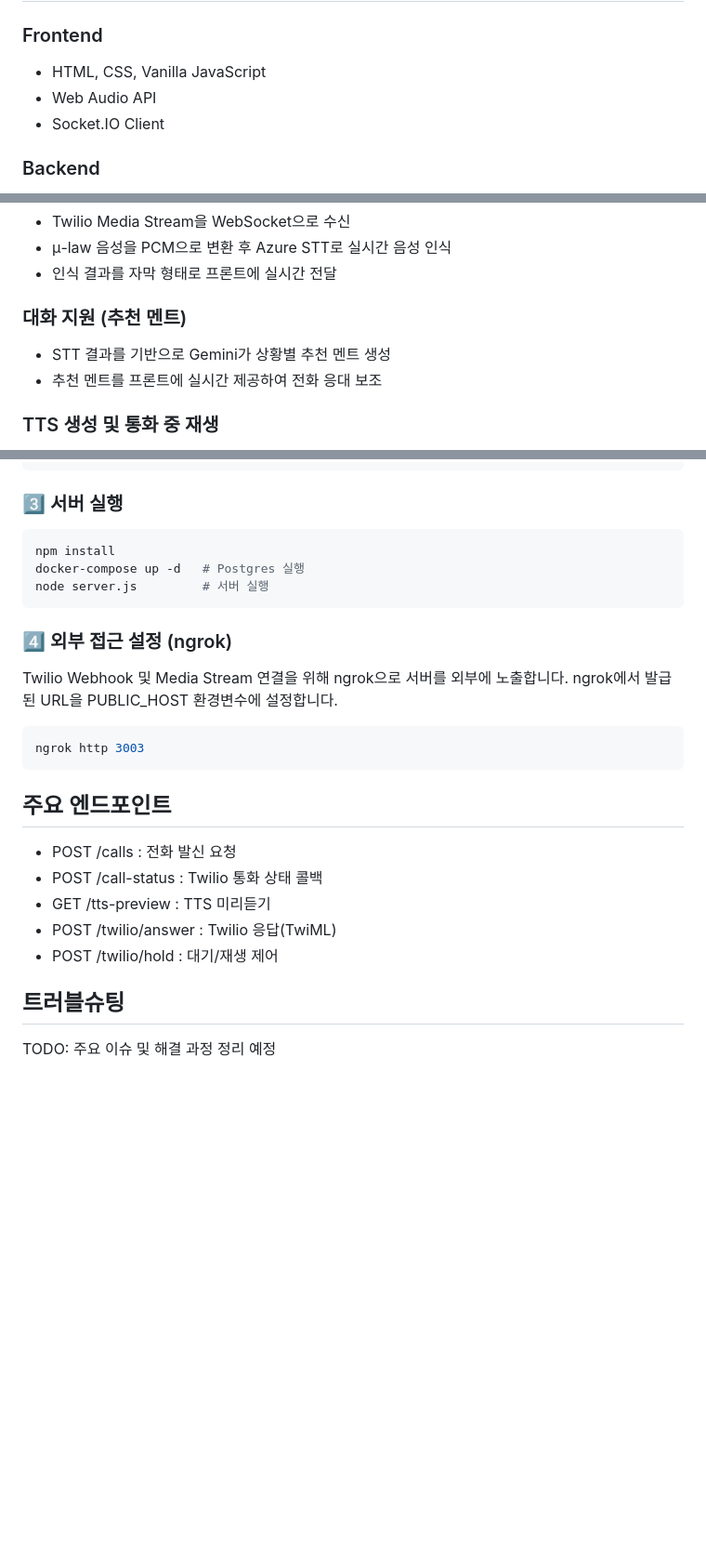
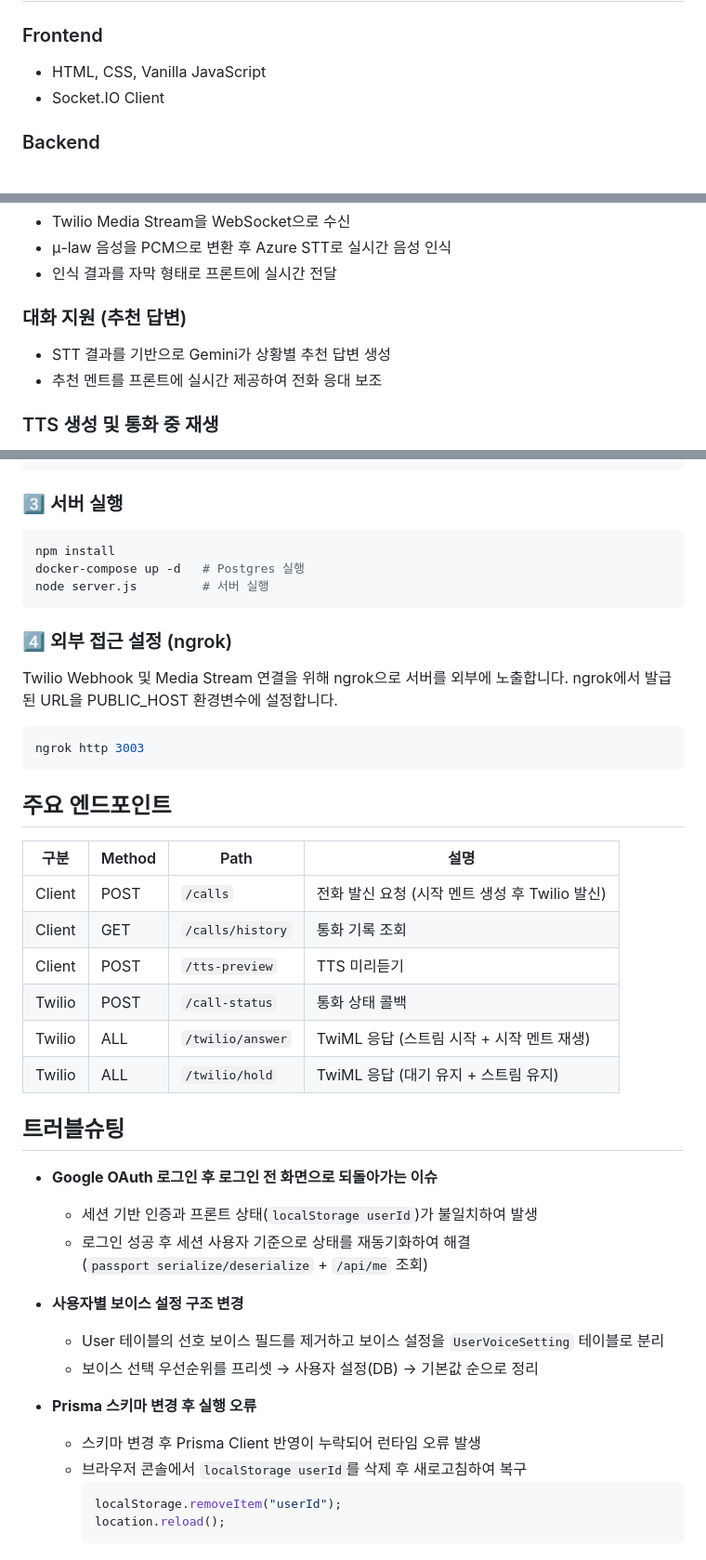
Before and after one commit to Legend-call-bot/front, a Markdown page: README.md, 3 parts joined by grey strips. Shown at 93% size. Rendered like a GitHub page; blank space fills up the shorter version.

Commit message:
docs: README 엔드포인트 정리 및 트러블슈팅 추가

````diff
--- a/README.md
+++ b/README.md
@@ -15,7 +15,6 @@
 ## 기술 스택
 ### Frontend
 - HTML, CSS, Vanilla JavaScript
-- Web Audio API
 - Socket.IO Client
 
 ### Backend
@@ -48,8 +47,8 @@
 - μ-law 음성을 PCM으로 변환 후 Azure STT로 실시간 음성 인식
 - 인식 결과를 자막 형태로 프론트에 실시간 전달
 
-### 대화 지원 (추천 멘트)
-- STT 결과를 기반으로 Gemini가 상황별 추천 멘트 생성
+### 대화 지원 (추천 답변)
+- STT 결과를 기반으로 Gemini가 상황별 추천 답변 생성
 - 추천 멘트를 프론트에 실시간 제공하여 전화 응대 보조
 
 ### TTS 생성 및 통화 중 재생
@@ -150,7 +149,6 @@ SESSION_SECRET=
 ```
 
 ### 3️⃣ 서버 실행
-
 ```bash
 npm install
 docker-compose up -d   # Postgres 실행
@@ -165,12 +163,31 @@ ngrok http 3003
 ```
 
 ## 주요 엔드포인트
+| 구분 | Method | Path | 설명 |
+| --- | --- | --- | --- |
+| Client | POST | `/calls` | 전화 발신 요청 (시작 멘트 생성 후 Twilio 발신) |
+| Client | GET | `/calls/history` | 통화 기록 조회 |
+| Client | POST | `/tts-preview` | TTS 미리듣기 |
+| Twilio | POST | `/call-status` | 통화 상태 콜백 |
+| Twilio | ALL | `/twilio/answer` | TwiML 응답 (스트림 시작 + 시작 멘트 재생) |
+| Twilio | ALL | `/twilio/hold` | TwiML 응답 (대기 유지 + 스트림 유지) |
 
--   POST /calls : 전화 발신 요청
--   POST /call-status : Twilio 통화 상태 콜백
--   GET /tts-preview : TTS 미리듣기
--   POST /twilio/answer : Twilio 응답(TwiML)
--   POST /twilio/hold : 대기/재생 제어
 
 ## 트러블슈팅
-TODO: 주요 이슈 및 해결 과정 정리 예정
+
+- **Google OAuth 로그인 후 로그인 전 화면으로 되돌아가는 이슈**
+  - 세션 기반 인증과 프론트 상태(`localStorage userId`)가 불일치하여 발생
+  - 로그인 성공 후 세션 사용자 기준으로 상태를 재동기화하여 해결
+    (`passport serialize/deserialize` + `/api/me` 조회)
+
+- **사용자별 보이스 설정 구조 변경**
+  - User 테이블의 선호 보이스 필드를 제거하고 보이스 설정을 `UserVoiceSetting` 테이블로 분리
+  - 보이스 선택 우선순위를 프리셋 → 사용자 설정(DB) → 기본값 순으로 정리
+
+- **Prisma 스키마 변경 후 실행 오류**
+  - 스키마 변경 후 Prisma Client 반영이 누락되어 런타임 오류 발생
+  - 브라우저 콘솔에서 `localStorage userId`를 삭제 후 새로고침하여 복구
+    ```js
+    localStorage.removeItem("userId");
+    location.reload();
+    ```
````
